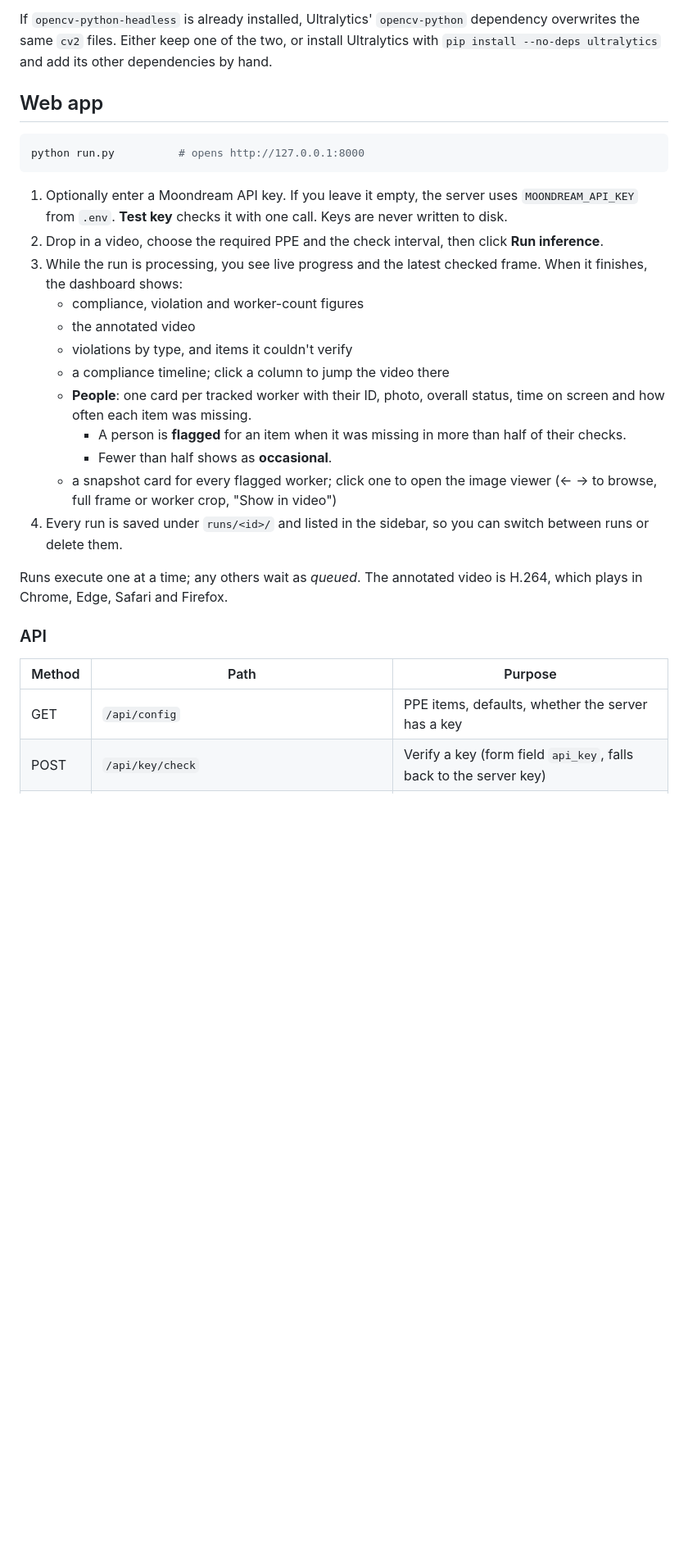
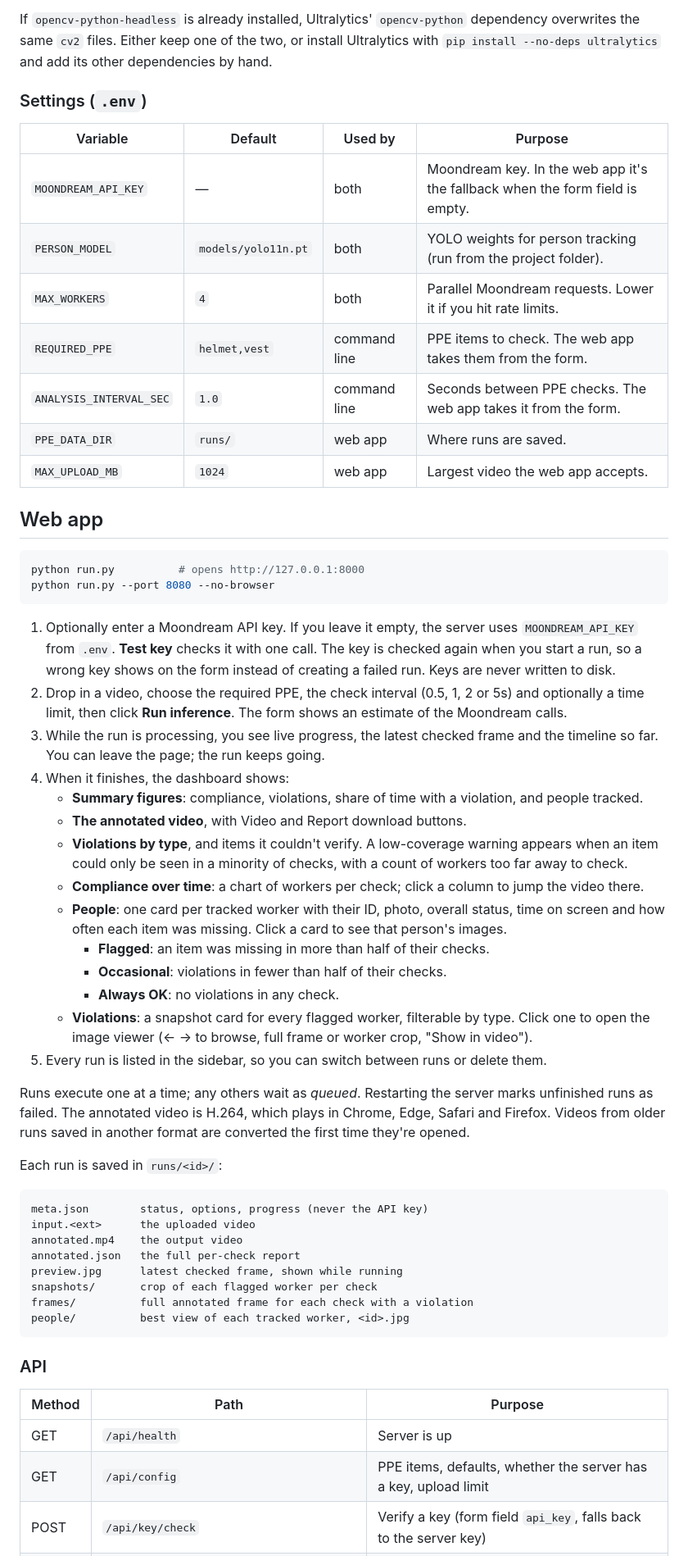
Before and after one commit to brrikcy/ppe_detection, a Markdown page: README.md, the part around one of its changes. Shown at 82% size. GitHub-like rendering; blank space fills up the shorter version.

Commit message:
Update README for YOLO tracking and the current web app
- Setup: Python 3.10+, model download that creates models/ (and the
  Windows PowerShell curl.exe note), what happens if the model is missing.
- Settings table for every .env variable, including which ones only the
  command line or only the web app reads.
- Web app: key check on run start, run folder layout, People filters,
  low-coverage and too-far notes, older-video conversion.
- API and code layout brought up to date.
- Known limitations: the timeline chart counts too-far workers as OK,
  and arrival checks don't reach the report.

Co-Authored-By: Claude Opus 5.5 <noreply@anthropic.com>
Claude-Session: https://claude.ai/code/session_01JKgFcsYWCYi5zGkhBwPBti

````diff
--- a/README.md
+++ b/README.md
@@ -37,30 +43,59 @@ The person model (about 5 MB) is loaded from `models/yolo11n.pt`; set `PERSON_MO
 
 If `opencv-python-headless` is already installed, Ultralytics' `opencv-python` dependency overwrites the same `cv2` files. Either keep one of the two, or install Ultralytics with `pip install --no-deps ultralytics` and add its other dependencies by hand.
+
+### Settings (`.env`)
+
+| Variable | Default | Used by | Purpose |
+|---|---|---|---|
+| `MOONDREAM_API_KEY` | — | both | Moondream key. In the web app it's the fallback when the form field is empty. |
+| `PERSON_MODEL` | `models/yolo11n.pt` | both | YOLO weights for person tracking (run from the project folder). |
+| `MAX_WORKERS` | `4` | both | Parallel Moondream requests. Lower it if you hit rate limits. |
+| `REQUIRED_PPE` | `helmet,vest` | command line | PPE items to check. The web app takes them from the form. |
+| `ANALYSIS_INTERVAL_SEC` | `1.0` | command line | Seconds between PPE checks. The web app takes it from the form. |
+| `PPE_DATA_DIR` | `runs/` | web app | Where runs are saved. |
+| `MAX_UPLOAD_MB` | `1024` | web app | Largest video the web app accepts. |
 
 ## Web app
 
 ```bash
 python run.py          # opens http://127.0.0.1:8000
+python run.py --port 8080 --no-browser
 ```
 
-1. Optionally enter a Moondream API key. If you leave it empty, the server uses `MOONDREAM_API_KEY` from `.env`. **Test key** checks it with one call. Keys are never written to disk.
-2. Drop in a video, choose the required PPE and the check interval, then click **Run inference**.
-3. While the run is processing, you see live progress and the latest checked frame. When it finishes, the dashboard shows:
-   - compliance, violation and worker-count figures
-   - the annotated video
-   - violations by type, and items it couldn't verify
-   - a compliance timeline; click a column to jump the video there
-   - **People**: one card per tracked worker with their ID, photo, overall status, time on screen and how often each item was missing.
-     - A person is **flagged** for an item when it was missing in more than half of their checks.
-     - Fewer than half shows as **occasional**.
-   - a snapshot card for every flagged worker; click one to open the image viewer (← → to browse, full frame or worker crop, "Show in video")
-4. Every run is saved under `runs/<id>/` and listed in the sidebar, so you can switch between runs or delete them.
+1. Optionally enter a Moondream API key. If you leave it empty, the server uses `MOONDREAM_API_KEY` from `.env`. **Test key** checks it with one call. The key is checked again when you start a run, so a wrong key shows on the form instead of creating a failed run. Keys are never written to disk.
+2. Drop in a video, choose the required PPE, the check interval (0.5, 1, 2 or 5s) and optionally a time limit, then click **Run inference**. The form shows an estimate of the Moondream calls.
+3. While the run is processing, you see live progress, the latest checked frame and the timeline so far. You can leave the page; the run keeps going.
+4. When it finishes, the dashboard shows:
+   - **Summary figures**: compliance, violations, share of time with a violation, and people tracked.
+   - **The annotated video**, with Video and Report download buttons.
+   - **Violations by type**, and items it couldn't verify. A low-coverage warning appears when an item could only be seen in a minority of checks, with a count of workers too far away to check.
+   - **Compliance over time**: a chart of workers per check; click a column to jump the video there.
+   - **People**: one card per tracked worker with their ID, photo, overall status, time on screen and how often each item was missing. Click a card to see that person's images.
+     - **Flagged**: an item was missing in more than half of their checks.
+     - **Occasional**: violations in fewer than half of their checks.
+     - **Always OK**: no violations in any check.
+   - **Violations**: a snapshot card for every flagged worker, filterable by type. Click one to open the image viewer (← → to browse, full frame or worker crop, "Show in video").
+5. Every run is listed in the sidebar, so you can switch between runs or delete them.
 
-Runs execute one at a time; any others wait as *queued*. The annotated video is H.264, which plays in Chrome, Edge, Safari and Firefox.
+Runs execute one at a time; any others wait as *queued*. Restarting the server marks unfinished runs as failed. The annotated video is H.264, which plays in Chrome, Edge, Safari and Firefox. Videos from older runs saved in another format are converted the first time they're opened.
+
+Each run is saved in `runs/<id>/`:
+
+```
+meta.json        status, options, progress (never the API key)
+input.<ext>      the uploaded video
+annotated.mp4    the output video
+annotated.json   the full per-check report
+preview.jpg      latest checked frame, shown while running
+snapshots/       crop of each flagged worker per check
+frames/          full annotated frame for each check with a violation
+people/          best view of each tracked worker, <id>.jpg
+```
 
 ### API
 
 | Method | Path | Purpose |
 |---|---|---|
-| GET | `/api/config` | PPE items, defaults, whether the server has a key |
+| GET | `/api/health` | Server is up |
+| GET | `/api/config` | PPE items, defaults, whether the server has a key, upload limit |
 | POST | `/api/key/check` | Verify a key (form field `api_key`, falls back to the server key) |
````
Also changed, not shown: other parts of README.md (+23 -9 lines).
